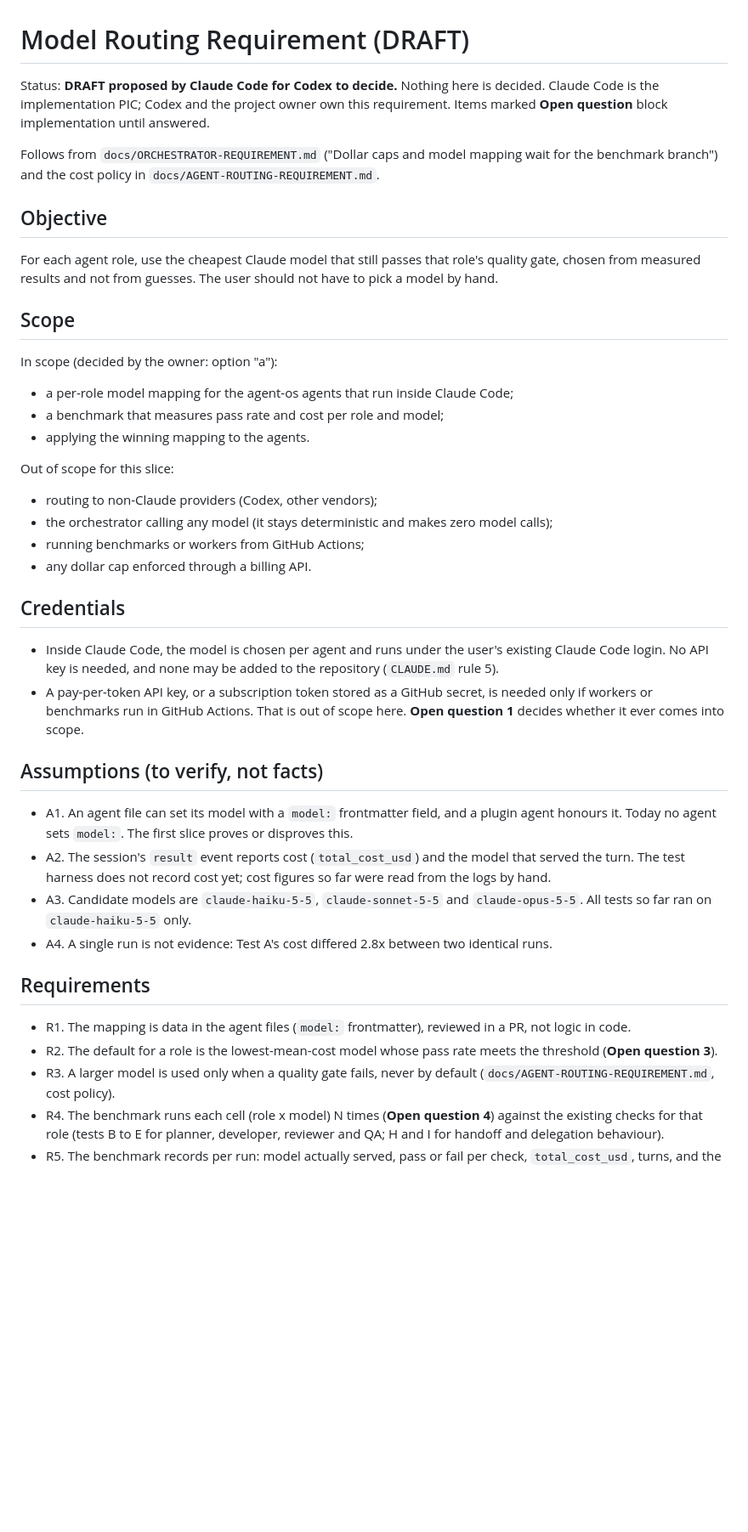
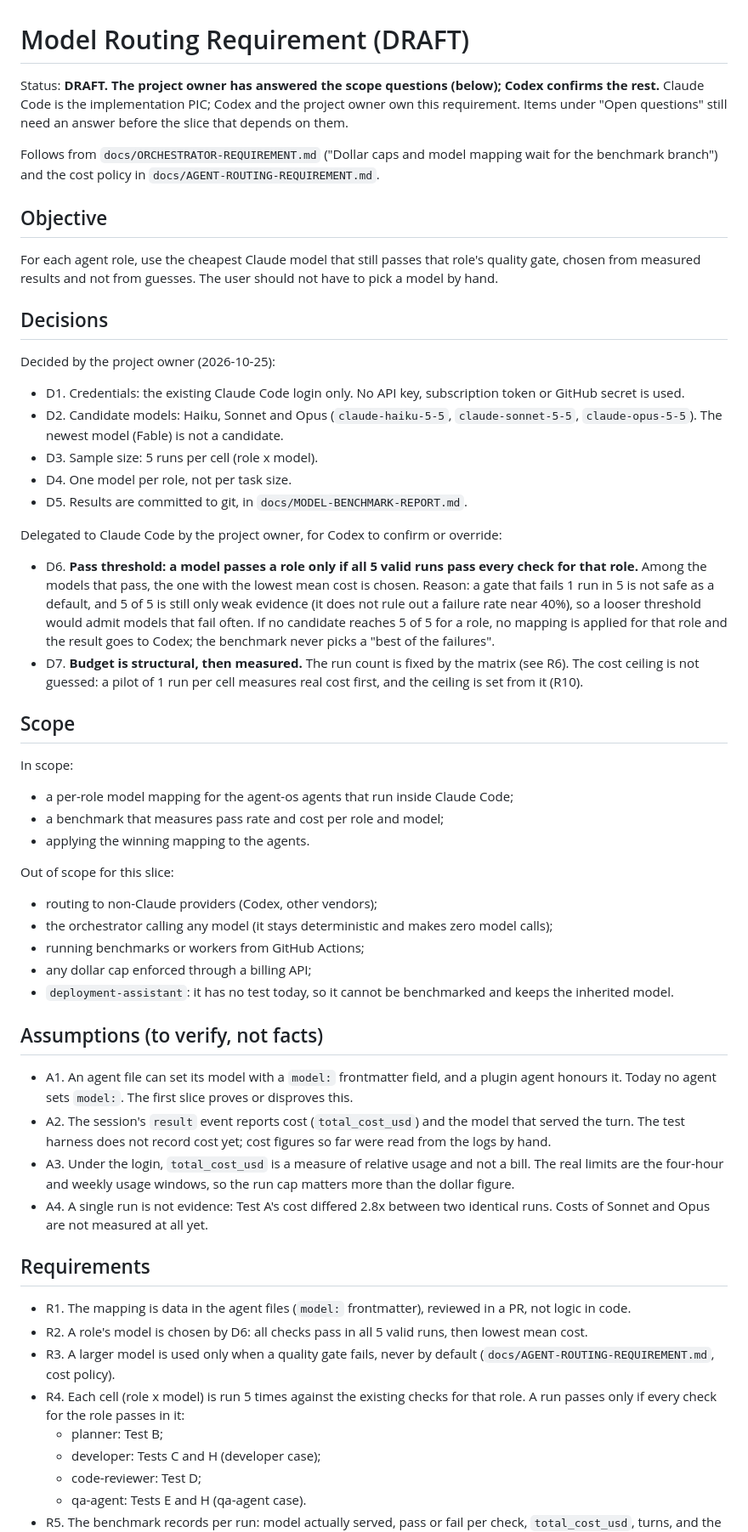
Before and after one commit to yanskfz/agent-os, a Markdown page: docs/MODEL-ROUTING-REQUIREMENT.md, the part around one of its changes. Shown at 85% size. GitHub-like rendering; blank space fills up the shorter version.

```diff
--- a/docs/MODEL-ROUTING-REQUIREMENT.md
+++ b/docs/MODEL-ROUTING-REQUIREMENT.md
@@ -1,8 +1,8 @@
 # Model Routing Requirement (DRAFT)
 
-Status: **DRAFT proposed by Claude Code for Codex to decide.** Nothing here is decided. Claude Code is the
-implementation PIC; Codex and the project owner own this requirement. Items marked **Open question** block
-implementation until answered.
+Status: **DRAFT. The project owner has answered the scope questions (below); Codex confirms the rest.** Claude Code is the
+implementation PIC; Codex and the project owner own this requirement. Items under "Open questions" still need an answer
+before the slice that depends on them.
 
 Follows from `docs/ORCHESTRATOR-REQUIREMENT.md` ("Dollar caps and model mapping wait for the benchmark branch")
 and the cost policy in `docs/AGENT-ROUTING-REQUIREMENT.md`.
@@ -12,9 +12,30 @@ and the cost policy in `docs/AGENT-ROUTING-REQUIREMENT.md`.
 For each agent role, use the cheapest Claude model that still passes that role's quality gate, chosen from measured
 results and not from guesses. The user should not have to pick a model by hand.
 
+## Decisions
+
+Decided by the project owner (2026-10-25):
+
+- D1. Credentials: the existing Claude Code login only. No API key, subscription token or GitHub secret is used.
+- D2. Candidate models: Haiku, Sonnet and Opus (`claude-haiku-5-5`, `claude-sonnet-5-5`, `claude-opus-5-5`). The newest
+  model (Fable) is not a candidate.
+- D3. Sample size: 5 runs per cell (role x model).
+- D4. One model per role, not per task size.
+- D5. Results are committed to git, in `docs/MODEL-BENCHMARK-REPORT.md`.
+
+Delegated to Claude Code by the project owner, for Codex to confirm or override:
+
+- D6. **Pass threshold: a model passes a role only if all 5 valid runs pass every check for that role.** Among the models
+  that pass, the one with the lowest mean cost is chosen. Reason: a gate that fails 1 run in 5 is not safe as a default,
+  and 5 of 5 is still only weak evidence (it does not rule out a failure rate near 40%), so a looser threshold would
+  admit models that fail often. If no candidate reaches 5 of 5 for a role, no mapping is applied for that role and the
+  result goes to Codex; the benchmark never picks a "best of the failures".
+- D7. **Budget is structural, then measured.** The run count is fixed by the matrix (see R6). The cost ceiling is not guessed:
+  a pilot of 1 run per cell measures real cost first, and the ceiling is set from it (R10).
+
 ## Scope
 
-In scope (decided by the owner: option "a"):
+In scope:
 
 - a per-role model mapping for the agent-os agents that run inside Claude Code;
 - a benchmark that measures pass rate and cost per role and model;
@@ -25,14 +46,8 @@ Out of scope for this slice:
 - routing to non-Claude providers (Codex, other vendors);
 - the orchestrator calling any model (it stays deterministic and makes zero model calls);
 - running benchmarks or workers from GitHub Actions;
-- any dollar cap enforced through a billing API.
-
-## Credentials
-
-- Inside Claude Code, the model is chosen per agent and runs under the user's existing Claude Code login. No API key is
-  needed, and none may be added to the repository (`CLAUDE.md` rule 5).
-- A pay-per-token API key, or a subscription token stored as a GitHub secret, is needed only if workers or benchmarks
-  run in GitHub Actions. That is out of scope here. **Open question 1** decides whether it ever comes into scope.
+- any dollar cap enforced through a billing API;
+- `deployment-assistant`: it has no test today, so it cannot be benchmarked and keeps the inherited model.
 
 ## Assumptions (to verify, not facts)
 
@@ -40,16 +55,21 @@ Out of scope for this slice:
   agent sets `model:`. The first slice proves or disproves this.
 - A2. The session's `result` event reports cost (`total_cost_usd`) and the model that served the turn. The test harness
   does not record cost yet; cost figures so far were read from the logs by hand.
-- A3. Candidate models are `claude-haiku-5-5`, `claude-sonnet-5-5` and `claude-opus-5-5`. All tests so far ran on
-  `claude-haiku-5-5` only.
-- A4. A single run is not evidence: Test A's cost differed 2.8x between two identical runs.
+- A3. Under the login, `total_cost_usd` is a measure of relative usage and not a bill. The real limits are the
+  four-hour and weekly usage windows, so the run cap matters more than the dollar figure.
+- A4. A single run is not evidence: Test A's cost differed 2.8x between two identical runs. Costs of Sonnet and Opus are
+  not measured at all yet.
 
 ## Requirements
 
 - R1. The mapping is data in the agent files (`model:` frontmatter), reviewed in a PR, not logic in code.
-- R2. The default for a role is the lowest-mean-cost model whose pass rate meets the threshold (**Open question 3**).
+- R2. A role's model is chosen by D6: all checks pass in all 5 valid runs, then lowest mean cost.
 - R3. A larger model is used only when a quality gate fails, never by default
   (`docs/AGENT-ROUTING-REQUIREMENT.md`, cost policy).
-- R4. The benchmark runs each cell (role x model) N times (**Open question 4**) against the existing checks for that
-  role (tests B to E for planner, developer, reviewer and QA; H and I for handoff and delegation behaviour).
+- R4. Each cell (role x model) is run 5 times against the existing checks for that role. A run passes only if every check
+  for the role passes in it:
+  - planner: Test B;
+  - developer: Tests C and H (developer case);
+  - code-reviewer: Test D;
+  - qa-agent: Tests E and H (qa-agent case).
 - R5. The benchmark records per run: model actually served, pass or fail per check, `total_cost_usd`, turns, and the
```
Also changed, not shown: other parts of docs/MODEL-ROUTING-REQUIREMENT.md (+29 -25 lines).
